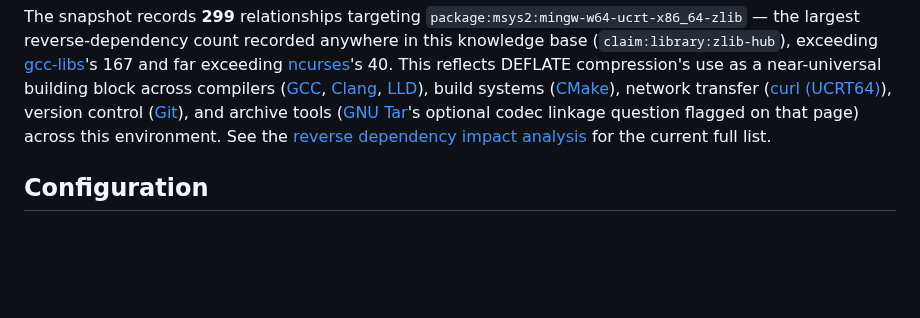
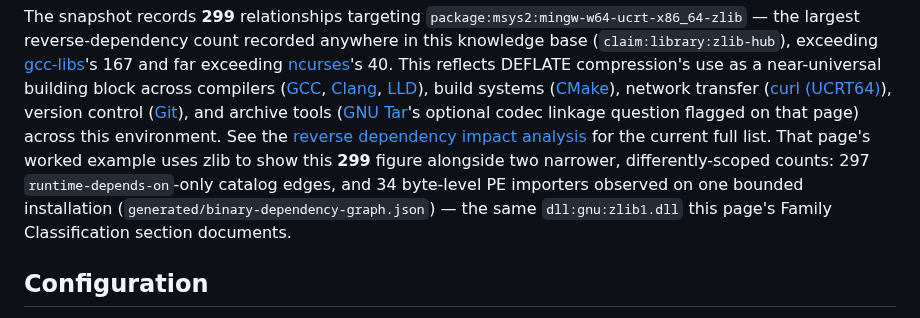
Before and after one commit to baileyrd/AKB, a Markdown page: docs/ZLIB.md, the part around the change. Drawn GitHub-style; blank space fills up the shorter version.

```diff
--- a/docs/ZLIB.md
+++ b/docs/ZLIB.md
@@ -121,7 +121,12 @@ build systems ([CMake](CMAKE.md)), network transfer
 ([GNU Tar](GNU-TAR.md)'s optional codec linkage question flagged on that
 page) across this environment. See the
 [reverse dependency impact analysis](REVERSE-DEPENDENCY-IMPACT-ANALYSIS.md)
-for the current full list.
+for the current full list. That page's worked example uses zlib to show
+this **299** figure alongside two narrower, differently-scoped counts: 297
+`runtime-depends-on`-only catalog edges, and 34 byte-level PE importers
+observed on one bounded installation
+(`generated/binary-dependency-graph.json`) — the same
+`dll:gnu:zlib1.dll` this page's Family Classification section documents.
 
 ## Configuration
 
```
Also changed, not shown: docs/REVERSE-DEPENDENCY-IMPACT-ANALYSIS.md (+65 -3 lines), docs/VOLUME-COVERAGE-LEDGER.md (+1 -1 lines).
